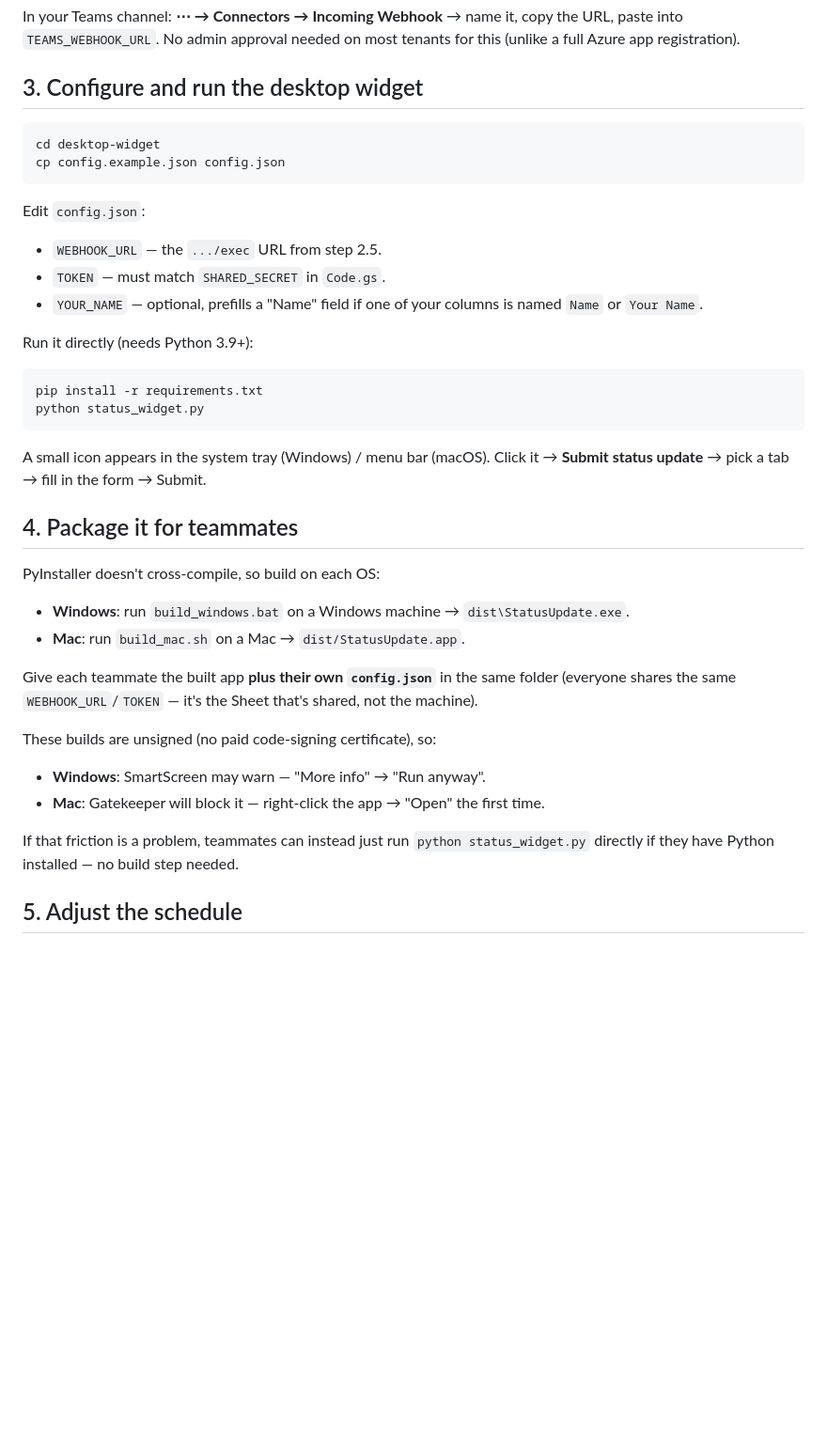
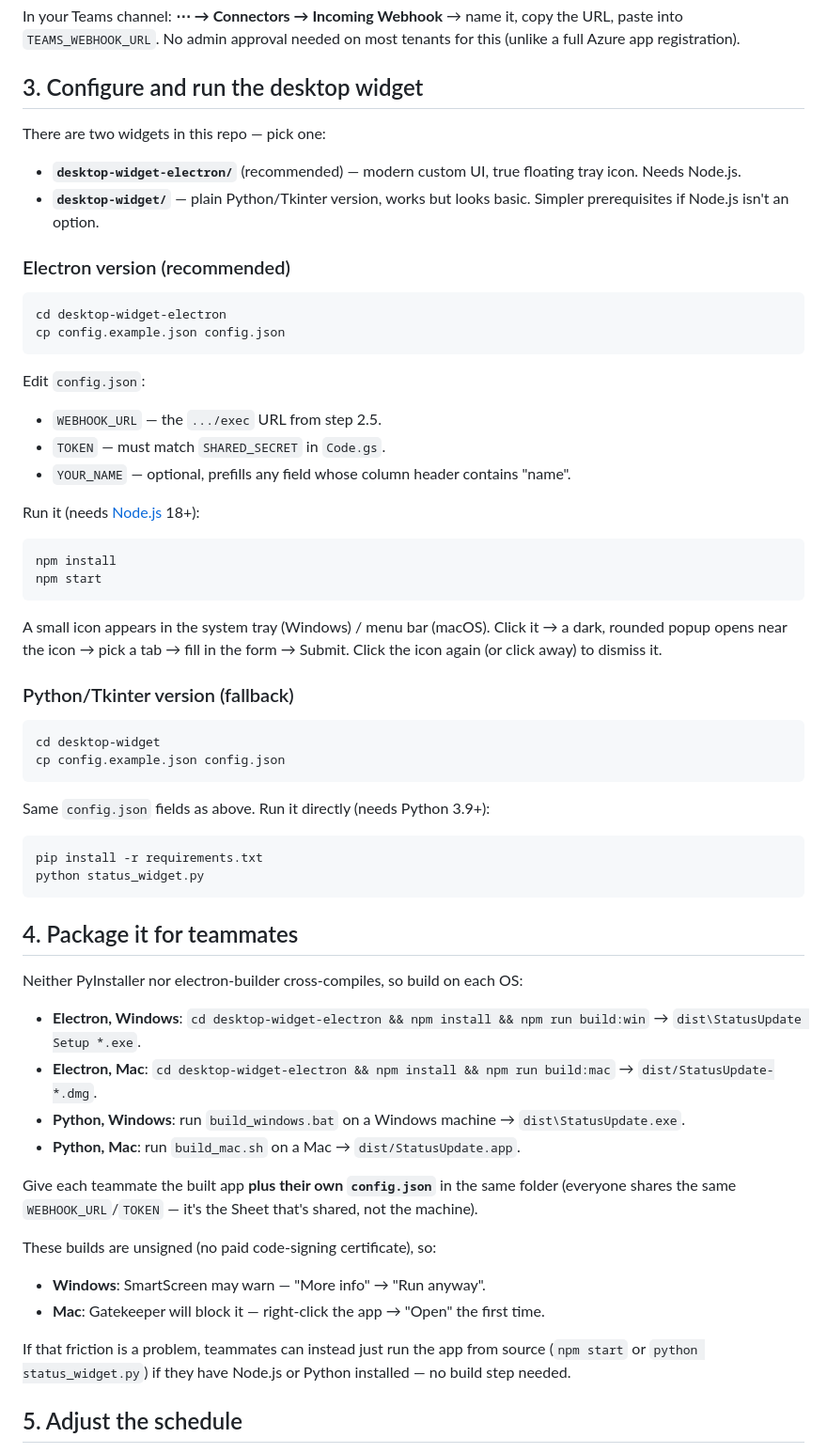
Before and after one commit to Naveen-Raj-Sivasamy/Status-Report-Agent-Zclus, a Markdown page: README.md, the part around the change. Shown at 94% size. Drawn GitHub-style; blank space fills up the shorter version.

Commit message:
Update README with Electron setup steps

````diff
--- a/README.md
+++ b/README.md
@@ -67,35 +67,60 @@ most tenants for this (unlike a full Azure app registration).
 
 ## 3. Configure and run the desktop widget
 
+There are two widgets in this repo — pick one:
+
+- **`desktop-widget-electron/`** (recommended) — modern custom UI, true
+  floating tray icon. Needs Node.js.
+- **`desktop-widget/`** — plain Python/Tkinter version, works but looks
+  basic. Simpler prerequisites if Node.js isn't an option.
+
+### Electron version (recommended)
+
 ```
-cd desktop-widget
+cd desktop-widget-electron
 cp config.example.json config.json
 ```
 
 Edit `config.json`:
 - `WEBHOOK_URL` — the `.../exec` URL from step 2.5.
 - `TOKEN` — must match `SHARED_SECRET` in `Code.gs`.
-- `YOUR_NAME` — optional, prefills a "Name" field if one of your columns
-  is named `Name` or `Your Name`.
+- `YOUR_NAME` — optional, prefills any field whose column header contains
+  "name".
 
-Run it directly (needs Python 3.9+):
+Run it (needs [Node.js](https://nodejs.org) 18+):
+
+```
+npm install
+npm start
+```
+
+A small icon appears in the system tray (Windows) / menu bar (macOS).
+Click it → a dark, rounded popup opens near the icon → pick a tab → fill
+in the form → Submit. Click the icon again (or click away) to dismiss it.
+
+### Python/Tkinter version (fallback)
+
+```
+cd desktop-widget
+cp config.example.json config.json
+```
+
+Same `config.json` fields as above. Run it directly (needs Python 3.9+):
 
 ```
 pip install -r requirements.txt
 python status_widget.py
 ```
 
-A small icon appears in the system tray (Windows) / menu bar (macOS).
-Click it → **Submit status update** → pick a tab → fill in the form →
-Submit.
-
 ## 4. Package it for teammates
 
-PyInstaller doesn't cross-compile, so build on each OS:
+Neither PyInstaller nor electron-builder cross-compiles, so build on each OS:
 
-- **Windows**: run `build_windows.bat` on a Windows machine →
+- **Electron, Windows**: `cd desktop-widget-electron && npm install && npm run build:win` → `dist\StatusUpdate Setup *.exe`.
+- **Electron, Mac**: `cd desktop-widget-electron && npm install && npm run build:mac` → `dist/StatusUpdate-*.dmg`.
+- **Python, Windows**: run `build_windows.bat` on a Windows machine →
   `dist\StatusUpdate.exe`.
-- **Mac**: run `build_mac.sh` on a Mac → `dist/StatusUpdate.app`.
+- **Python, Mac**: run `build_mac.sh` on a Mac → `dist/StatusUpdate.app`.
 
 Give each teammate the built app **plus their own `config.json`** in the
 same folder (everyone shares the same `WEBHOOK_URL`/`TOKEN` — it's the
@@ -106,9 +131,9 @@ These builds are unsigned (no paid code-signing certificate), so:
 - **Mac**: Gatekeeper will block it — right-click the app → "Open" the
   first time.
 
-If that friction is a problem, teammates can instead just run
-`python status_widget.py` directly if they have Python installed — no
-build step needed.
+If that friction is a problem, teammates can instead just run the app
+from source (`npm start` or `python status_widget.py`) if they have
+Node.js or Python installed — no build step needed.
 
 ## 5. Adjust the schedule
 
````
